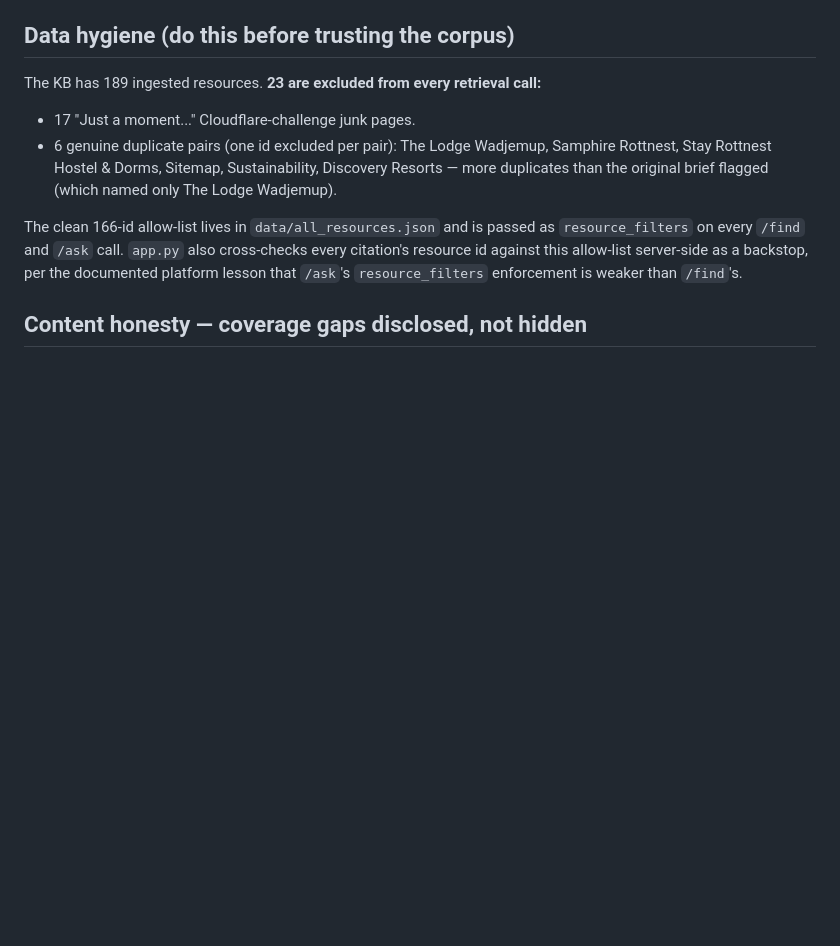
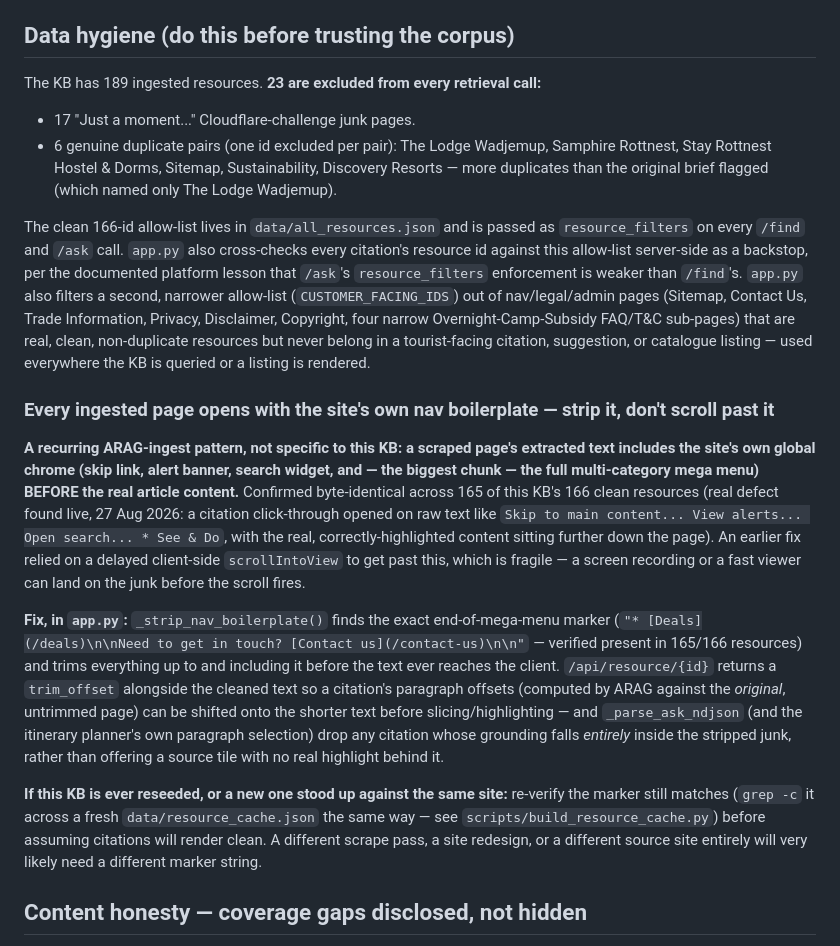
Before and after one commit to jaysanderson/rottnest-island-arag, a Markdown page: README.md, the part around the change. Drawn GitHub-style; blank space fills up the shorter version.

Commit message:
README: document the recurring ARAG-ingest nav-boilerplate pattern and the strip-and-shift fix, for future reseeds

```diff
--- a/README.md
+++ b/README.md
@@ -82,7 +82,39 @@ The clean 166-id allow-list lives in `data/all_resources.json` and is passed as
 `resource_filters` on every `/find` and `/ask` call. `app.py` also cross-checks every
 citation's resource id against this allow-list server-side as a backstop, per the
 documented platform lesson that `/ask`'s `resource_filters` enforcement is weaker than
-`/find`'s.
+`/find`'s. `app.py` also filters a second, narrower allow-list (`CUSTOMER_FACING_IDS`) out
+of nav/legal/admin pages (Sitemap, Contact Us, Trade Information, Privacy, Disclaimer,
+Copyright, four narrow Overnight-Camp-Subsidy FAQ/T&C sub-pages) that are real, clean,
+non-duplicate resources but never belong in a tourist-facing citation, suggestion, or
+catalogue listing — used everywhere the KB is queried or a listing is rendered.
+
+### Every ingested page opens with the site's own nav boilerplate — strip it, don't scroll past it
+
+**A recurring ARAG-ingest pattern, not specific to this KB: a scraped page's extracted text
+includes the site's own global chrome (skip link, alert banner, search widget, and — the
+biggest chunk — the full multi-category mega menu) BEFORE the real article content.**
+Confirmed byte-identical across 165 of this KB's 166 clean resources (real defect found live,
+27 Aug 2026: a citation click-through opened on raw text like `Skip to main content... View
+alerts... Open search... * See & Do`, with the real, correctly-highlighted content sitting
+further down the page). An earlier fix relied on a delayed client-side `scrollIntoView` to
+get past this, which is fragile — a screen recording or a fast viewer can land on the junk
+before the scroll fires.
+
+**Fix, in `app.py`:** `_strip_nav_boilerplate()` finds the exact end-of-mega-menu marker
+(`"* [Deals](/deals)\n\nNeed to get in touch? [Contact us](/contact-us)\n\n"` — verified
+present in 165/166 resources) and trims everything up to and including it before the text
+ever reaches the client. `/api/resource/{id}` returns a `trim_offset` alongside the cleaned
+text so a citation's paragraph offsets (computed by ARAG against the *original*, untrimmed
+page) can be shifted onto the shorter text before slicing/highlighting — and
+`_parse_ask_ndjson` (and the itinerary planner's own paragraph selection) drop any citation
+whose grounding falls *entirely* inside the stripped junk, rather than offering a source
+tile with no real highlight behind it.
+
+**If this KB is ever reseeded, or a new one stood up against the same site:** re-verify the
+marker still matches (`grep -c` it across a fresh `data/resource_cache.json` the same way —
+see `scripts/build_resource_cache.py`) before assuming citations will render clean. A
+different scrape pass, a site redesign, or a different source site entirely will very likely
+need a different marker string.
 
 ## Content honesty — coverage gaps disclosed, not hidden
 
```
